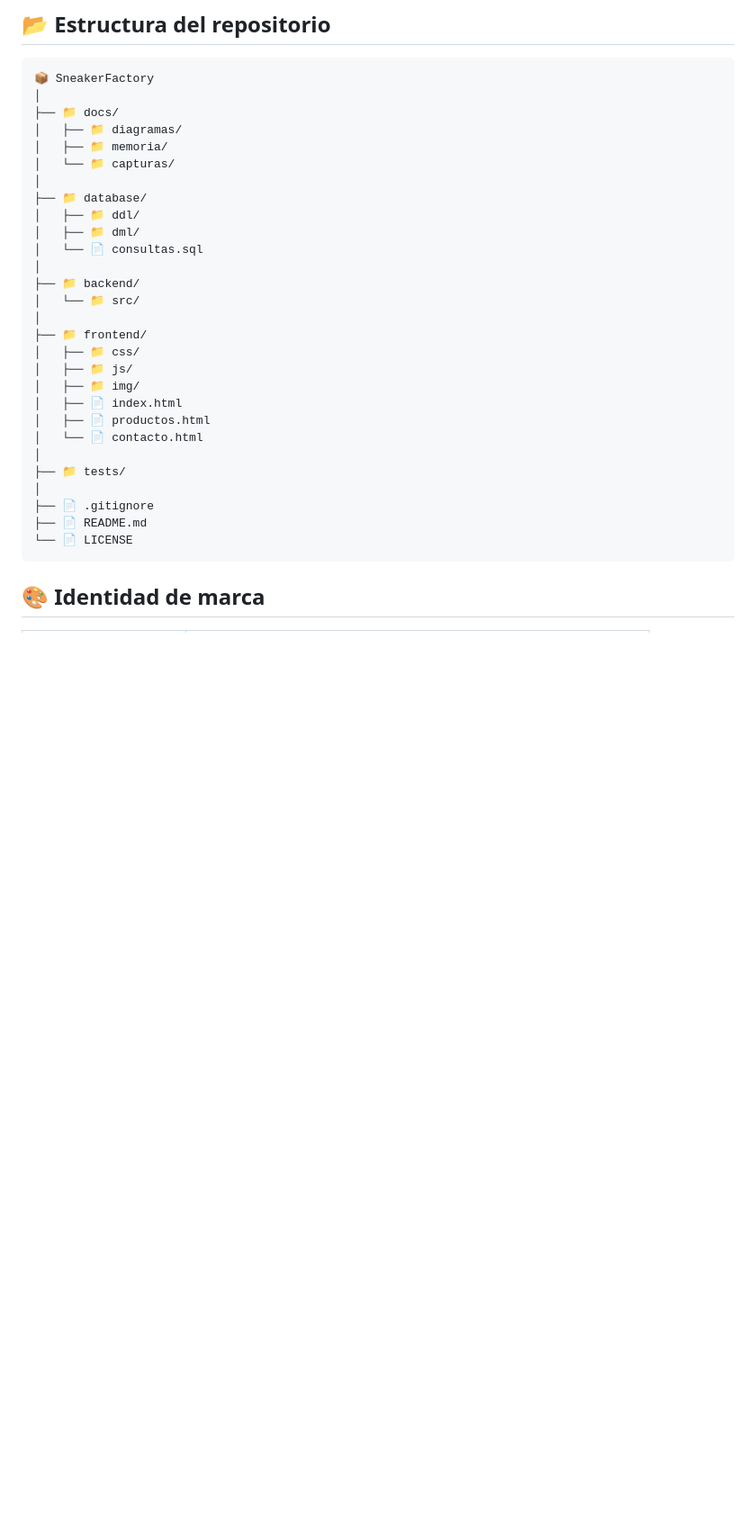
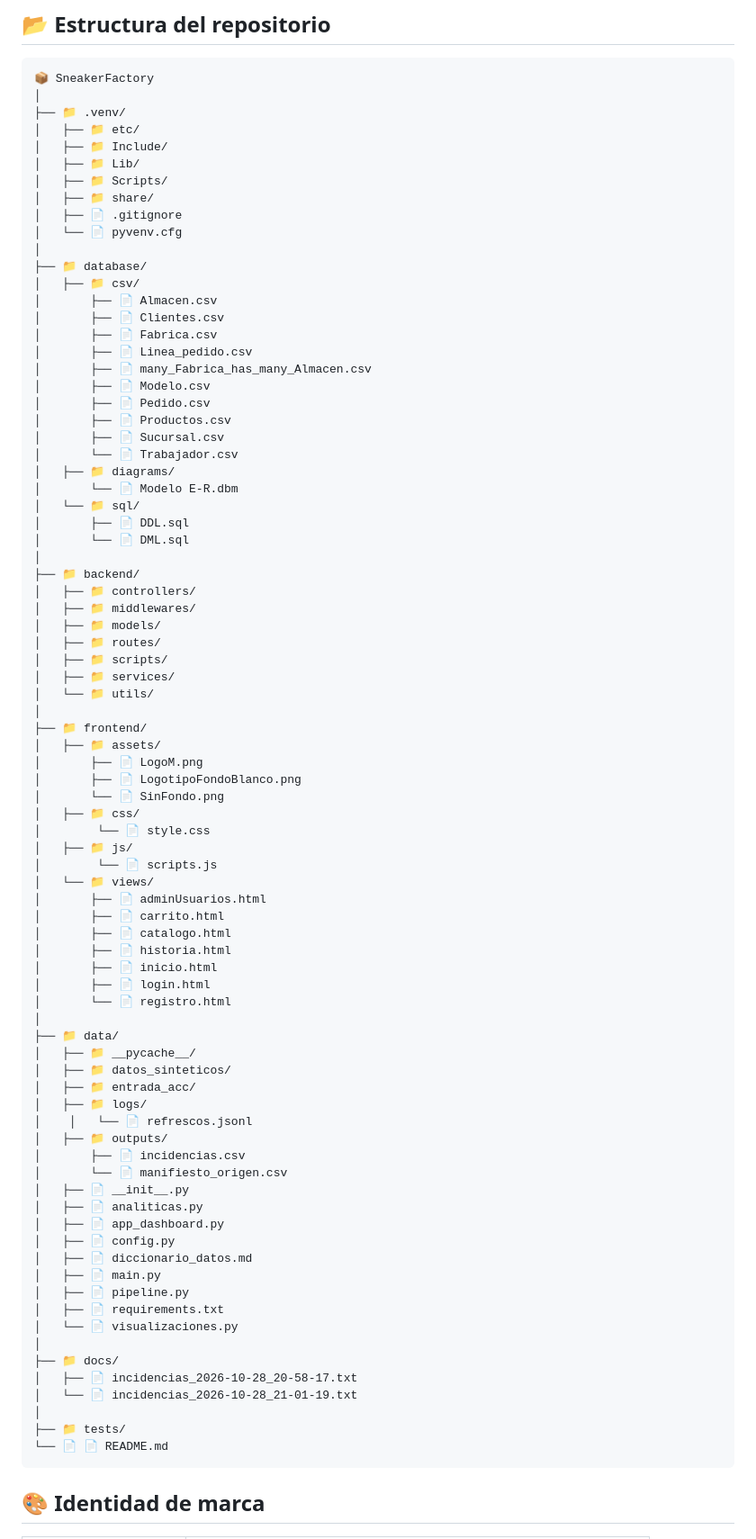
Before and after one commit to Reckles1010/SneakerFactory, a Markdown page: README.md, the part around one of its changes. Shown at 90% size. Rendered like a GitHub page; blank space fills up the shorter version.

Commit message:
delenting duplicates and uploading Readme

````diff
--- a/README.md
+++ b/README.md
@@ -92,32 +93,85 @@ El proyecto combina programación, bases de datos, diseño web y herramientas de
 ```text
 📦 SneakerFactory
 │
-├── 📁 docs/
-│   ├── 📁 diagramas/
-│   ├── 📁 memoria/
-│   └── 📁 capturas/
+├── 📁 .venv/
+│   ├── 📁 etc/
+│   ├── 📁 Include/
+│   ├── 📁 Lib/
+│   ├── 📁 Scripts/
+│   ├── 📁 share/
+│   ├── 📄 .gitignore
+│   └── 📄 pyvenv.cfg
 │
 ├── 📁 database/
-│   ├── 📁 ddl/
-│   ├── 📁 dml/
-│   └── 📄 consultas.sql
+│   ├── 📁 csv/
+│       ├── 📄 Almacen.csv
+│       ├── 📄 Clientes.csv
+│       ├── 📄 Fabrica.csv
+│       ├── 📄 Linea_pedido.csv
+│       ├── 📄 many_Fabrica_has_many_Almacen.csv
+│       ├── 📄 Modelo.csv
+│       ├── 📄 Pedido.csv
+│       ├── 📄 Productos.csv
+│       ├── 📄 Sucursal.csv
+│       └── 📄 Trabajador.csv
+│   ├── 📁 diagrams/
+│       └── 📄 Modelo E-R.dbm
+│   └── 📁 sql/
+│       ├── 📄 DDL.sql
+│       └── 📄 DML.sql
 │
 ├── 📁 backend/
-│   └── 📁 src/
+│   ├── 📁 controllers/
+│   ├── 📁 middlewares/
+│   ├── 📁 models/
+│   ├── 📁 routes/
+│   ├── 📁 scripts/
+│   ├── 📁 services/
+│   └── 📁 utils/
 │
 ├── 📁 frontend/
+│   ├── 📁 assets/
+│       ├── 📄 LogoM.png
+│       ├── 📄 LogotipoFondoBlanco.png
+│       └── 📄 SinFondo.png
 │   ├── 📁 css/
+│        └── 📄 style.css
 │   ├── 📁 js/
-│   ├── 📁 img/
-│   ├── 📄 index.html
-│   ├── 📄 productos.html
-│   └── 📄 contacto.html
+│        └── 📄 scripts.js
+│   └── 📁 views/
+│       ├── 📄 adminUsuarios.html
+│       ├── 📄 carrito.html
+│       ├── 📄 catalogo.html
+│       ├── 📄 historia.html
+│       ├── 📄 inicio.html
+│       ├── 📄 login.html
+│       └── 📄 registro.html
+│
+├── 📁 data/
+│   ├── 📁 __pycache__/
+│   ├── 📁 datos_sinteticos/
+│   ├── 📁 entrada_acc/
+│   ├── 📁 logs/
+│    │   └── 📄 refrescos.jsonl
+│   ├── 📁 outputs/
+│       ├── 📄 incidencias.csv
+│       └── 📄 manifiesto_origen.csv
+│   ├── 📄 __init__.py
+│   ├── 📄 analiticas.py
+│   ├── 📄 app_dashboard.py
+│   ├── 📄 config.py
+│   ├── 📄 diccionario_datos.md
+│   ├── 📄 main.py
+│   ├── 📄 pipeline.py
+│   ├── 📄 requirements.txt
+│   └── 📄 visualizaciones.py
+│
+├── 📁 docs/
+│   ├── 📄 incidencias_2026-10-28_20-58-17.txt
+│   └── 📄 incidencias_2026-10-28_21-01-19.txt
 │
 ├── 📁 tests/
-│
-├── 📄 .gitignore
-├── 📄 README.md
-└── 📄 LICENSE
+└── 📄 📄 README.md
 ```
 
 
````
Also changed, not shown: other parts of README.md (+24 -18 lines).
